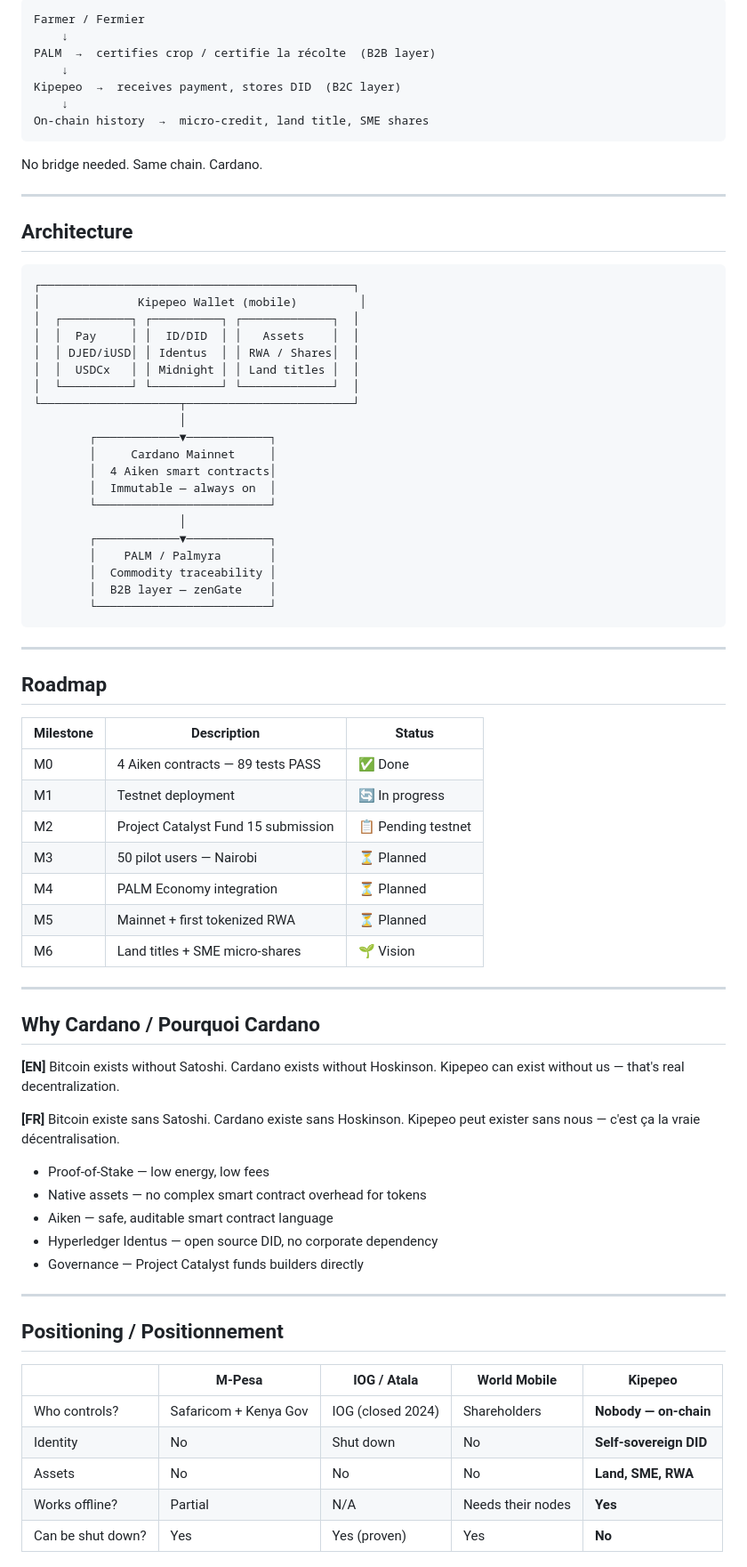
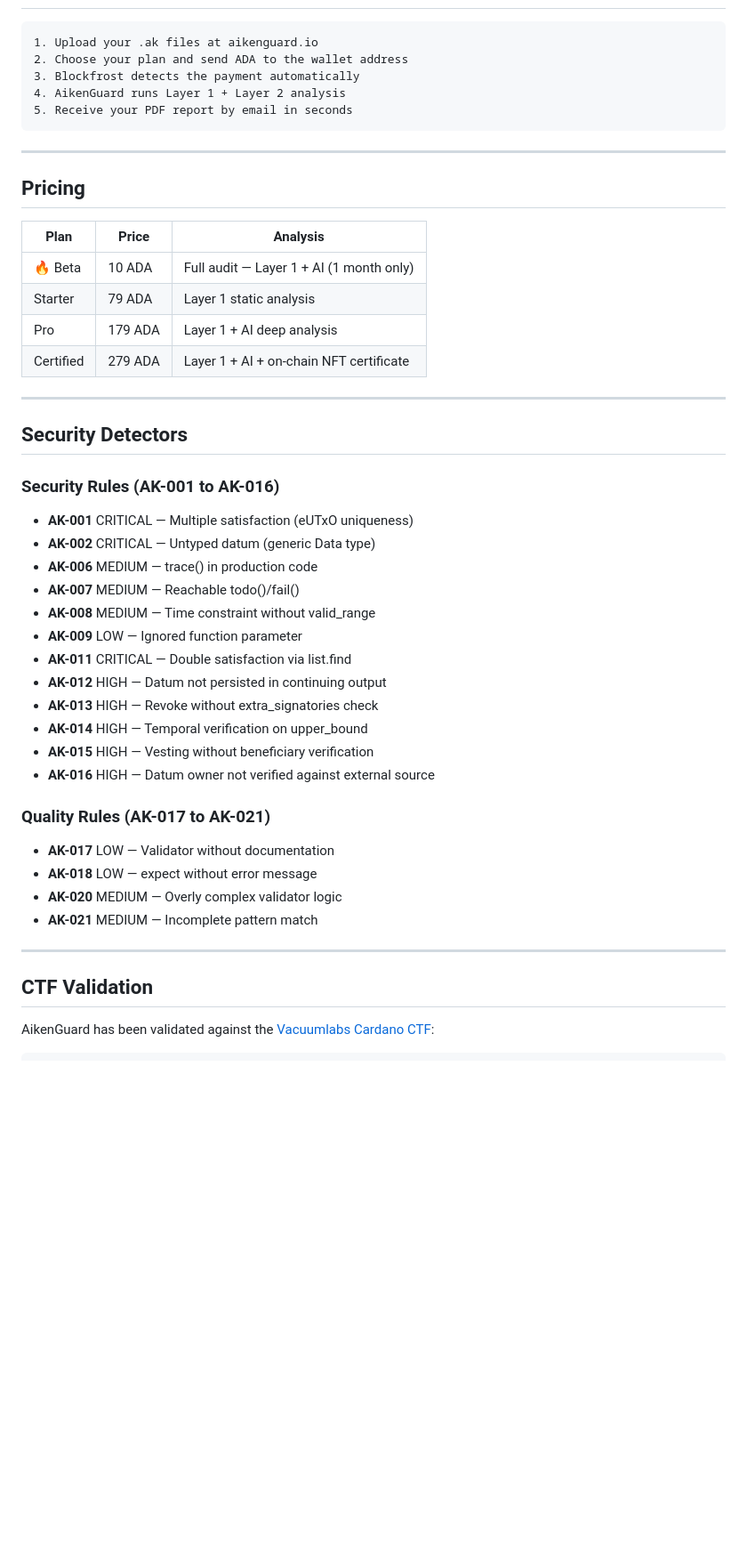
Before and after one commit to KipepeoWallet/AikenGuard, a Markdown page: README.md, the part around one of its changes. Shown at 89% size. Rendered like a GitHub page; blank space fills up the shorter version.

Commit message:
feat: README AikenGuard professionnel avec logo

````diff
--- a/README.md
+++ b/README.md
@@ -81,80 +49,50 @@ PALM certifie la commodité → Kipepeo paie le producteur → le fermier possè
 
 ```
-Farmer / Fermier
-    ↓
-PALM  →  certifies crop / certifie la récolte  (B2B layer)
-    ↓
-Kipepeo  →  receives payment, stores DID  (B2C layer)
-    ↓
-On-chain history  →  micro-credit, land title, SME shares
-```
-
-No bridge needed. Same chain. Cardano.
-
----
-
-## Architecture
-
-```
-┌─────────────────────────────────────────────┐
-│              Kipepeo Wallet (mobile)         │
-│  ┌──────────┐ ┌──────────┐ ┌─────────────┐  │
-│  │  Pay     │ │  ID/DID  │ │   Assets    │  │
-│  │ DJED/iUSD│ │ Identus  │ │ RWA / Shares│  │
-│  │  USDCx   │ │ Midnight │ │ Land titles │  │
-│  └──────────┘ └──────────┘ └─────────────┘  │
-└────────────────────┬────────────────────────┘
-                     │
-        ┌────────────▼────────────┐
-        │     Cardano Mainnet     │
-        │  4 Aiken smart contracts│
-        │  Immutable — always on  │
-        └─────────────────────────┘
-                     │
-        ┌────────────▼────────────┐
-        │    PALM / Palmyra       │
-        │  Commodity traceability │
-        │  B2B layer — zenGate    │
-        └─────────────────────────┘
+1. Upload your .ak files at aikenguard.io
+2. Choose your plan and send ADA to the wallet address
+3. Blockfrost detects the payment automatically
+4. AikenGuard runs Layer 1 + Layer 2 analysis
+5. Receive your PDF report by email in seconds
 ```
 
 ---
 
-## Roadmap
+## Pricing
 
-| Milestone | Description | Status |
-|---|---|---|
-| M0 | 4 Aiken contracts — 89 tests PASS | ✅ Done |
-| M1 | Testnet deployment | 🔄 In progress |
-| M2 | Project Catalyst Fund 15 submission | 📋 Pending testnet |
-| M3 | 50 pilot users — Nairobi | ⏳ Planned |
-| M4 | PALM Economy integration | ⏳ Planned |
-| M5 | Mainnet + first tokenized RWA | ⏳ Planned |
-| M6 | Land titles + SME micro-shares | 🌱 Vision |
+| Plan | Price | Analysis |
+|------|-------|----------|
+| 🔥 Beta | 10 ADA | Full audit — Layer 1 + AI (1 month only) |
+| Starter | 79 ADA | Layer 1 static analysis |
+| Pro | 179 ADA | Layer 1 + AI deep analysis |
+| Certified | 279 ADA | Layer 1 + AI + on-chain NFT certificate |
 
 ---
 
-## Why Cardano / Pourquoi Cardano
+## Security Detectors
 
-**[EN]** Bitcoin exists without Satoshi. Cardano exists without Hoskinson. Kipepeo can exist without us — that's real decentralization.
+### Security Rules (AK-001 to AK-016)
+- **AK-001** CRITICAL — Multiple satisfaction (eUTxO uniqueness)
+- **AK-002** CRITICAL — Untyped datum (generic Data type)
+- **AK-006** MEDIUM — trace() in production code
+- **AK-007** MEDIUM — Reachable todo()/fail()
+- **AK-008** MEDIUM — Time constraint without valid_range
+- **AK-009** LOW — Ignored function parameter
+- **AK-011** CRITICAL — Double satisfaction via list.find
+- **AK-012** HIGH — Datum not persisted in continuing output
+- **AK-013** HIGH — Revoke without extra_signatories check
+- **AK-014** HIGH — Temporal verification on upper_bound
+- **AK-015** HIGH — Vesting without beneficiary verification
+- **AK-016** HIGH — Datum owner not verified against external source
 
-**[FR]** Bitcoin existe sans Satoshi. Cardano existe sans Hoskinson. Kipepeo peut exister sans nous — c'est ça la vraie décentralisation.
-
-- Proof-of-Stake — low energy, low fees
-- Native assets — no complex smart contract overhead for tokens
-- Aiken — safe, auditable smart contract language
-- Hyperledger Identus — open source DID, no corporate dependency
-- Governance — Project Catalyst funds builders directly
+### Quality Rules (AK-017 to AK-021)
+- **AK-017** LOW — Validator without documentation
+- **AK-018** LOW — expect without error message
+- **AK-020** MEDIUM — Overly complex validator logic
+- **AK-021** MEDIUM — Incomplete pattern match
 
 ---
 
-## Positioning / Positionnement
+## CTF Validation
 
-| | M-Pesa | IOG / Atala | World Mobile | **Kipepeo** |
-|---|---|---|---|---|
-| Who controls? | Safaricom + Kenya Gov | IOG (closed 2024) | Shareholders | **Nobody — on-chain** |
-| Identity | No | Shut down | No | **Self-sovereign DID** |
-| Assets | No | No | No | **Land, SME, RWA** |
-| Works offline? | Partial | N/A | Needs their nodes | **Yes** |
-| Can be shut down? | Yes | Yes (proven) | Yes | **No** |
+AikenGuard has been validated against the [Vacuumlabs Cardano CTF](https://github.com/vacuumlabs/cardano-ctf):
 
````
Also changed, not shown: other parts of README.md (+64 -116 lines).
